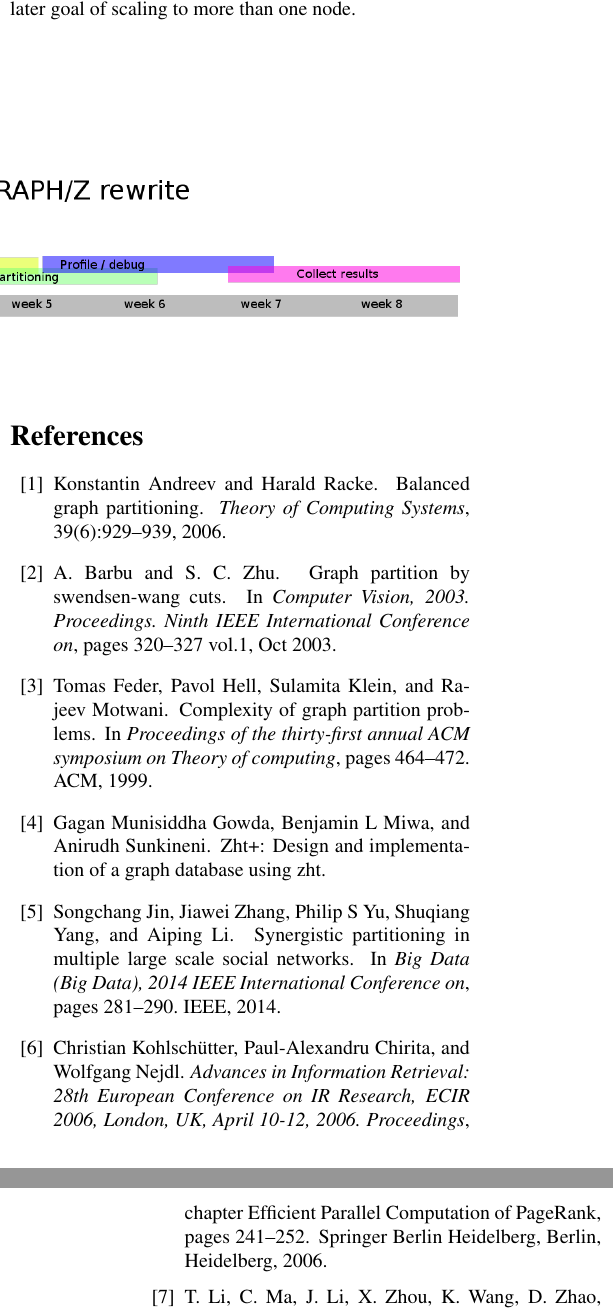
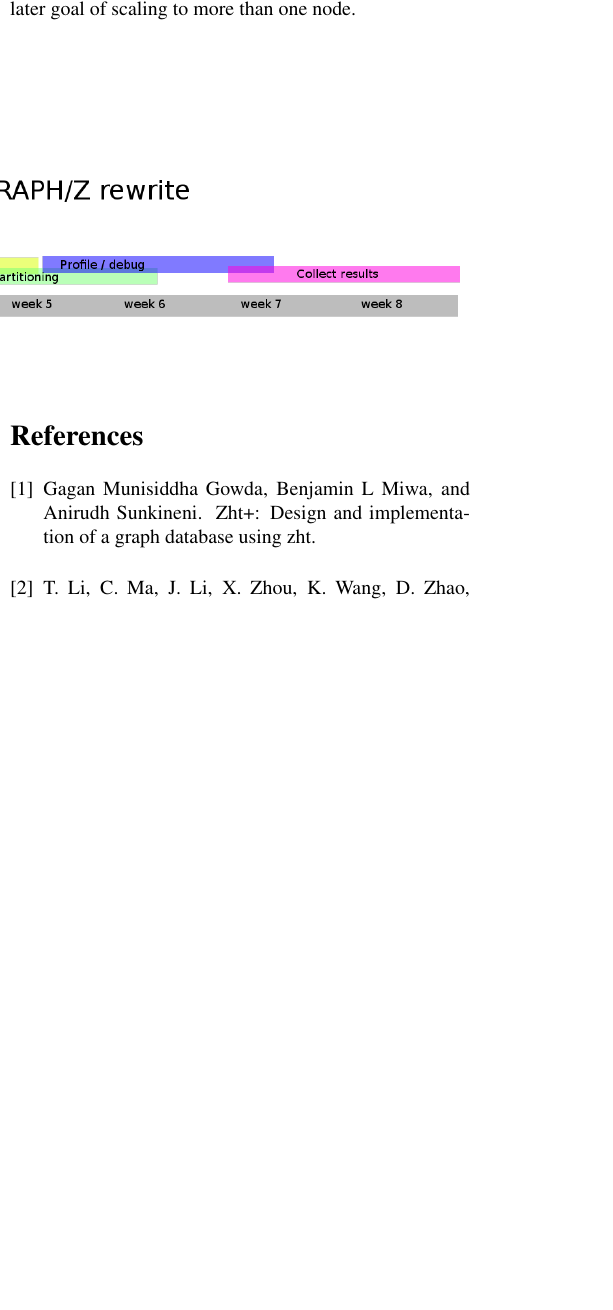
Before and after one commit to fmeef/SC16_proposed_docs, a LaTeX paper (proposal/graphz.tex, which reads proposal/graphz.bib): two parts of the columns of pages 2 and 3 of 3 before the commit and part of one column of page 2 of 2 after it, the two joined at a grey line, cut so that both start at the same text, the shorter picture padded with empty space. Compiled offline with pdfLaTeX.

Commit message:
Removed old bibtex entries from old paper

```diff
--- a/proposal/graphz.bib
+++ b/proposal/graphz.bib
@@ -64,13 +64,3 @@ isbn="978-3-540-33348-7",
 doi="10.1007/11735106_22",
 url="http://dx.doi.org/10.1007/11735106_22"
 },
-
-@INPROCEEDINGS{Gz:6,
-author={A. Barbu and S. C. Zhu},
-booktitle={Computer Vision, 2003. Proceedings. Ninth IEEE International Conference on},
-title={Graph partition by Swendsen-Wang cuts},
-year={2003},
-pages={320-327 vol.1},
-keywords={Markov processes;computer vision;convergence;graph theory;image segmentation;probability;simulated annealing;statistical mechanics;Ncut algorithm;Swendsen-Wang method;annealing procedure;graph cut algorithms;graph partition problems;image segmentation;maximum flow algorithm;minimum-cut algorithm;posterior probability;reversible Markov chain jumps;single-site update Gibbs sampler;spectral graph analysis;statistical mechanics;vision tasks;Annealing;Bayesian methods;Clustering algorithms;Computational modeling;Computer vision;Image converters;Image segmentation;Partitioning algorithms;Spectral analysis;Temperature},
-doi={10.1109/ICCV.2003.1238362},
-month={Oct},},
@@ -82,4 +66,0 @@ title="Balanced Graph Partitioning",
-journal="Theory of Computing Systems",
-year="2006",
-volume="39",
-number="6",
@@ -92,16 +66,0 @@ url="http://dx.doi.org/10.1007/s00224-006-1350-7"
-@inproceedings{Gz:8,
-  title={Complexity of graph partition problems},
-  author={Feder, Tomas and Hell, Pavol and Klein, Sulamita and Motwani, Rajeev},
-  booktitle={Proceedings of the thirty-first annual ACM symposium on Theory of computing},
-  pages={464--472},
-  year={1999},
-  organization={ACM}
-},
-
-@inproceedings{Gz:9,
-  title={Synergistic partitioning in multiple large scale social networks},
-  author={Jin, Songchang and Zhang, Jiawei and Yu, Philip S and Yang, Shuqiang and Li, Aiping},
-  booktitle={Big Data (Big Data), 2014 IEEE International Conference on},
-  pages={281--290},
-  year={2014},
-  organization={IEEE}
@@ -116,5 +66,0 @@ url="http://dx.doi.org/10.1007/s00224-006-1350-7"
-  organization={ACM}
-},
-
-
-@inproceedings{ahmed2013distributed,
```
Also changed, not shown: proposal/graphz.tex (+0 -8 lines), proposal/graphz.bib (37 more changed lines).
